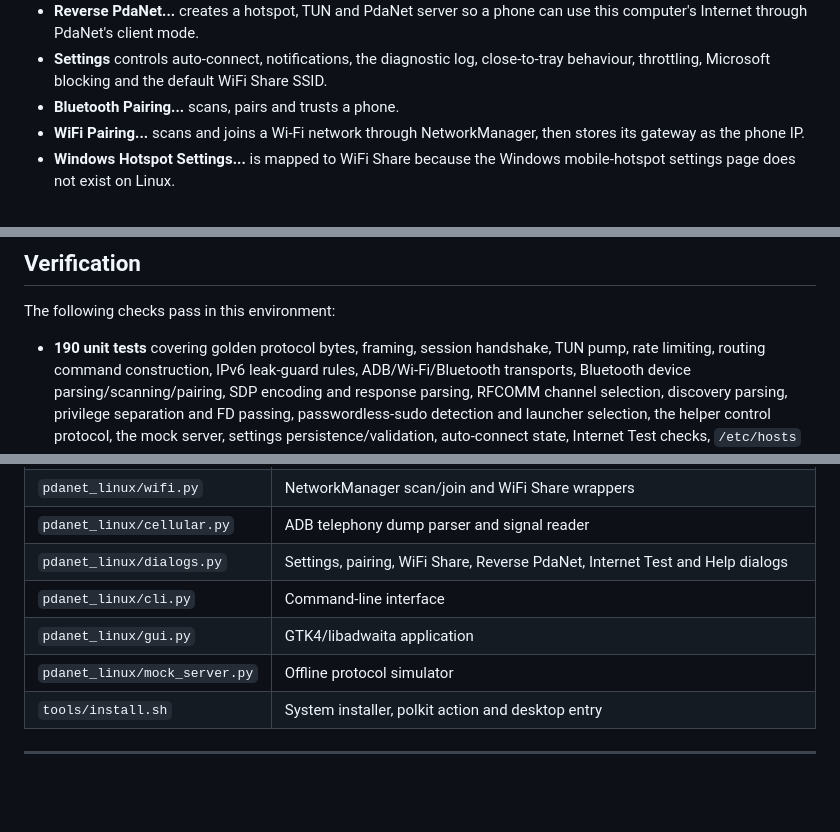
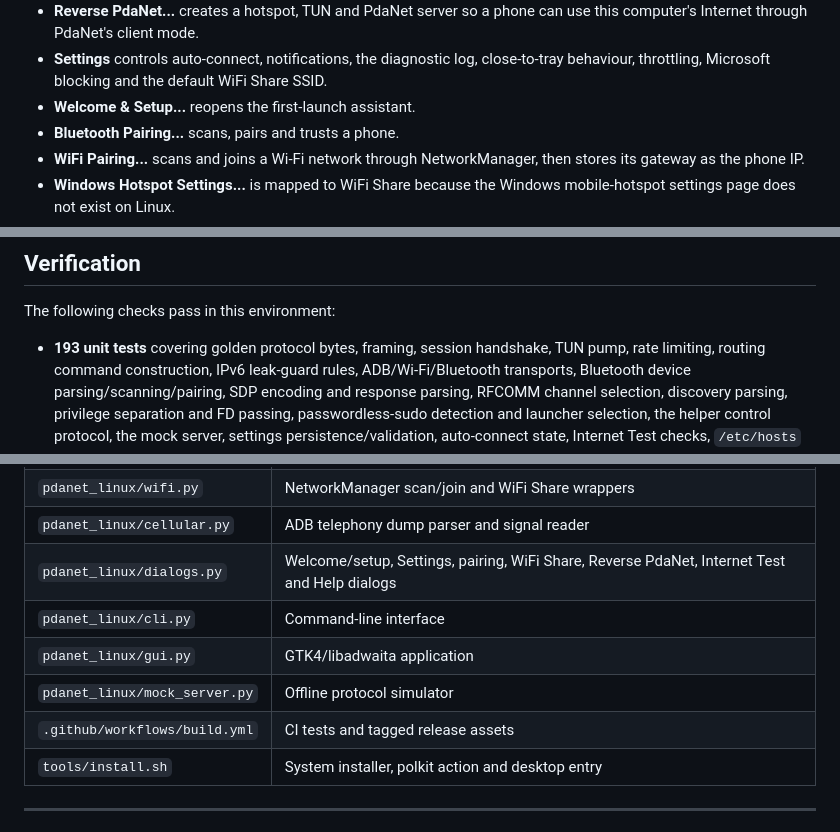
Before and after one commit to uznbt/pdanet-linux, a Markdown page: README.md, 3 parts joined by grey strips. GitHub-like rendering; blank space fills up the shorter version.

```diff
--- a/README.md
+++ b/README.md
@@ -438,6 +446,7 @@ The header menu contains the same actions as the PdaNet Desktop tray menu:
 - **Settings** controls auto-connect, notifications, the diagnostic log,
   close-to-tray behaviour, throttling, Microsoft blocking and the default
   WiFi Share SSID.
+- **Welcome & Setup...** reopens the first-launch assistant.
 - **Bluetooth Pairing...** scans, pairs and trusts a phone.
 - **WiFi Pairing...** scans and joins a Wi-Fi network through NetworkManager,
   then stores its gateway as the phone IP.
@@ -712,7 +721,7 @@ ip addr show pdanet0
 
 The following checks pass in this environment:
 
-- **190 unit tests** covering golden protocol bytes, framing, session
+- **193 unit tests** covering golden protocol bytes, framing, session
   handshake, TUN pump, rate limiting, routing command construction, IPv6
   leak-guard rules, ADB/Wi-Fi/Bluetooth transports, Bluetooth
   device parsing/scanning/pairing, SDP encoding and response parsing, RFCOMM
@@ -834,10 +859,11 @@ GDK_BACKEND=broadway BROADWAY_DISPLAY=:13 pdanet-linux gui
 | `pdanet_linux/selftest.py` | Internet Test checks |
 | `pdanet_linux/wifi.py` | NetworkManager scan/join and WiFi Share wrappers |
 | `pdanet_linux/cellular.py` | ADB telephony dump parser and signal reader |
-| `pdanet_linux/dialogs.py` | Settings, pairing, WiFi Share, Reverse PdaNet, Internet Test and Help dialogs |
+| `pdanet_linux/dialogs.py` | Welcome/setup, Settings, pairing, WiFi Share, Reverse PdaNet, Internet Test and Help dialogs |
 | `pdanet_linux/cli.py` | Command-line interface |
 | `pdanet_linux/gui.py` | GTK4/libadwaita application |
 | `pdanet_linux/mock_server.py` | Offline protocol simulator |
+| `.github/workflows/build.yml` | CI tests and tagged release assets |
 | `tools/install.sh` | System installer, polkit action and desktop entry |
 
 ---
```
Also changed, not shown: other parts of README.md (+24 -0 lines), docs/screenshots/icon.png, 7 other files.
